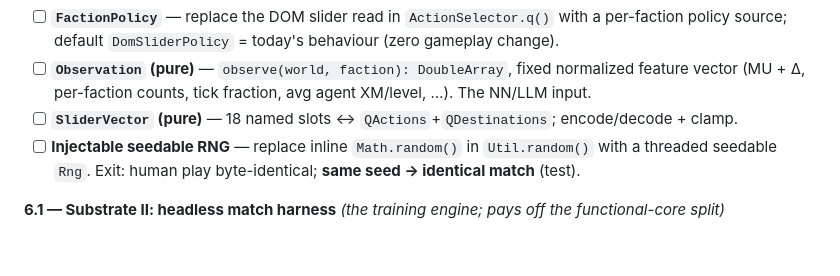
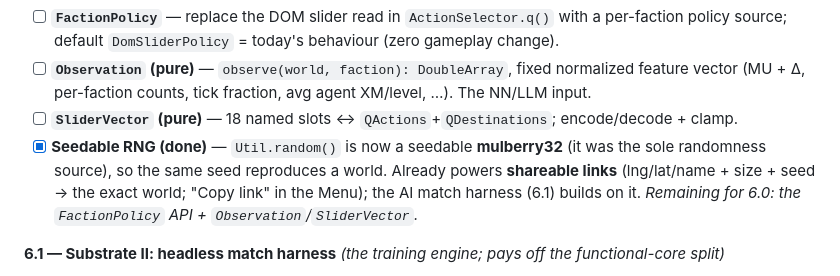
Before and after one commit to Tok/Q-gress, a Markdown page: PLAN.md, the part around the change. Drawn GitHub-style; blank space fills up the shorter version.

```diff
--- a/PLAN.md
+++ b/PLAN.md
@@ -74,8 +74,10 @@ stays the action substrate (the net/LLM only re-tunes the 18 sliders at checkpoi
 - [ ] **`Observation` (pure)** — `observe(world, faction): DoubleArray`, fixed normalized feature
   vector (MU + Δ, per-faction counts, tick fraction, avg agent XM/level, …). The NN/LLM input.
 - [ ] **`SliderVector` (pure)** — 18 named slots ↔ `QActions`+`QDestinations`; encode/decode + clamp.
-- [ ] **Injectable seedable RNG** — replace inline `Math.random()` in `Util.random()` with a
-  threaded seedable `Rng`. Exit: human play byte-identical; **same seed → identical match** (test).
+- [x] **Seedable RNG (done)** — `Util.random()` is now a seedable **mulberry32** (it was the sole
+  randomness source), so the same seed reproduces a world. Already powers **shareable links**
+  (lng/lat/name + size + seed → the exact world; "Copy link" in the Menu); the AI match harness (6.1)
+  builds on it. _Remaining for 6.0: the `FactionPolicy` API + `Observation`/`SliderVector`._
 
 **6.1 — Substrate II: headless match harness** _(the training engine; pays off the functional-core split)_
 - [ ] **`SimRunner`** — `runMatch(gridFixture, policyEnl, policyRes, seed, maxTicks): MatchResult`,
```
Also changed, not shown: docs/FEATURES.md (+3 -0 lines).
